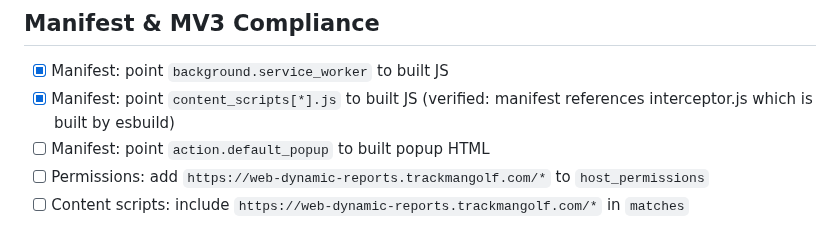
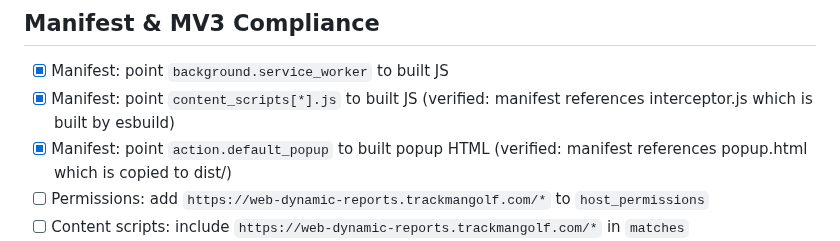
Before and after one commit to criticalberne/TrackPull, a Markdown page: PRD.md, the part around the change. Rendered like a GitHub page.

Commit message:
Manifest: point action.default_popup to built popup HTML

```diff
--- a/PRD.md
+++ b/PRD.md
@@ -31,7 +31,7 @@ Break large tasks into micro-tasks. Smaller tasks = better code quality.
 ## Manifest & MV3 Compliance
 - [x] Manifest: point `background.service_worker` to built JS
 - [x] Manifest: point `content_scripts[*].js` to built JS (verified: manifest references interceptor.js which is built by esbuild)
-- [ ] Manifest: point `action.default_popup` to built popup HTML
+- [x] Manifest: point `action.default_popup` to built popup HTML (verified: manifest references popup.html which is copied to dist/)
 - [ ] Permissions: add `https://web-dynamic-reports.trackmangolf.com/*` to `host_permissions`
 - [ ] Content scripts: include `https://web-dynamic-reports.trackmangolf.com/*` in `matches`
 - [x] CSP: remove Tailwind CDN usage and bundle CSS locally (using src/shared/styles.css)
```
